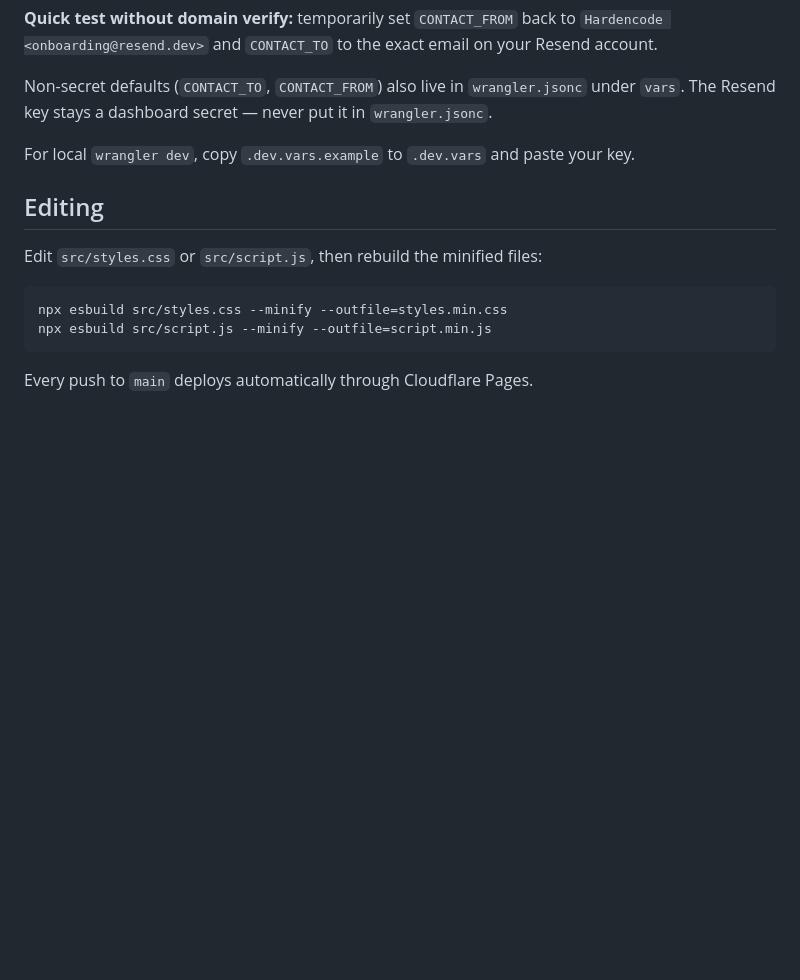
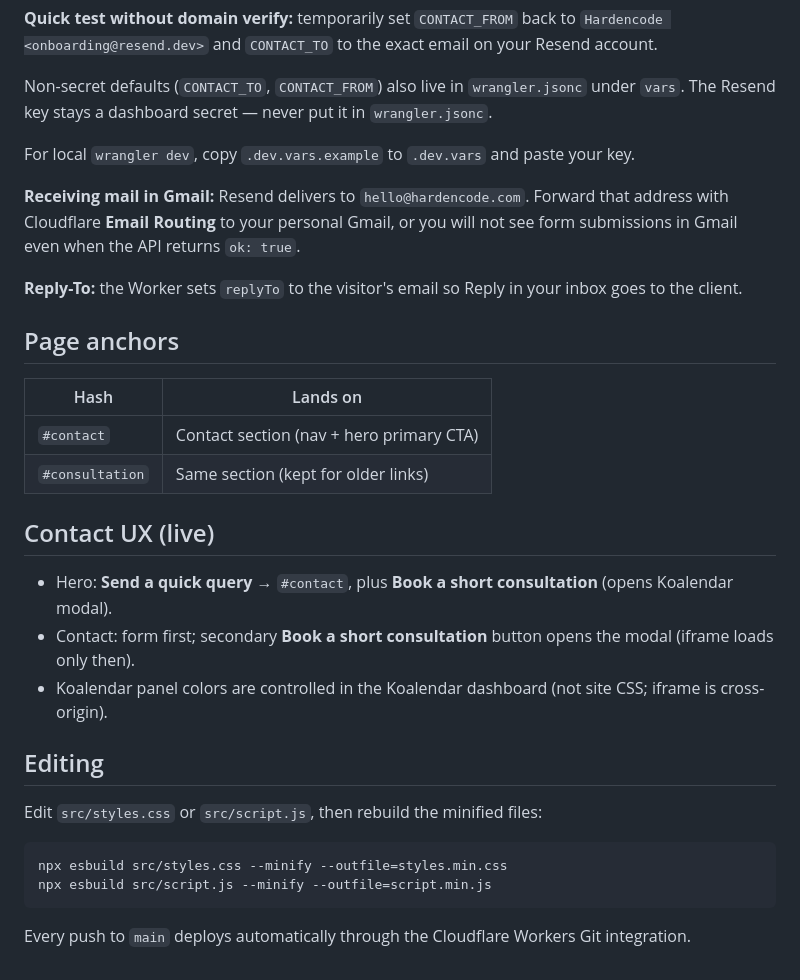
Before and after one commit to AliHafeez337/hardencode-website, a Markdown page: README.md, the part around the change. GitHub-like rendering; blank space fills up the shorter version.

Commit message:
docs: document anchors, email routing, and contact UX
Keep README aligned with live #contact form, Resend receive path, and Koalendar modal notes.

Co-authored-by: Cursor <cursoragent@cursor.com>

````diff
--- a/README.md
+++ b/README.md
@@ -46,6 +46,23 @@ Non-secret defaults (`CONTACT_TO`, `CONTACT_FROM`) also live in `wrangler.jsonc`
 
 For local `wrangler dev`, copy `.dev.vars.example` to `.dev.vars` and paste your key.
 
+**Receiving mail in Gmail:** Resend delivers to `hello@hardencode.com`. Forward that address with Cloudflare **Email Routing** to your personal Gmail, or you will not see form submissions in Gmail even when the API returns `ok: true`.
+
+**Reply-To:** the Worker sets `replyTo` to the visitor's email so Reply in your inbox goes to the client.
+
+## Page anchors
+
+| Hash | Lands on |
+|---|---|
+| `#contact` | Contact section (nav + hero primary CTA) |
+| `#consultation` | Same section (kept for older links) |
+
+## Contact UX (live)
+
+- Hero: **Send a quick query** → `#contact`, plus **Book a short consultation** (opens Koalendar modal).
+- Contact: form first; secondary **Book a short consultation** button opens the modal (iframe loads only then).
+- Koalendar panel colors are controlled in the Koalendar dashboard (not site CSS; iframe is cross-origin).
+
 ## Editing
 
 Edit `src/styles.css` or `src/script.js`, then rebuild the minified files:
@@ -55,4 +72,4 @@ npx esbuild src/styles.css --minify --outfile=styles.min.css
 npx esbuild src/script.js --minify --outfile=script.min.js
 ```
 
-Every push to `main` deploys automatically through Cloudflare Pages.
+Every push to `main` deploys automatically through the Cloudflare Workers Git integration.
````
